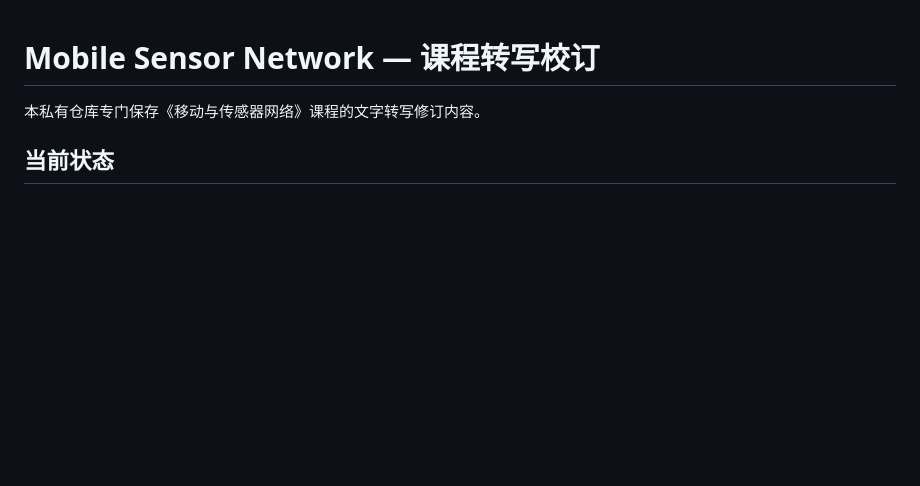
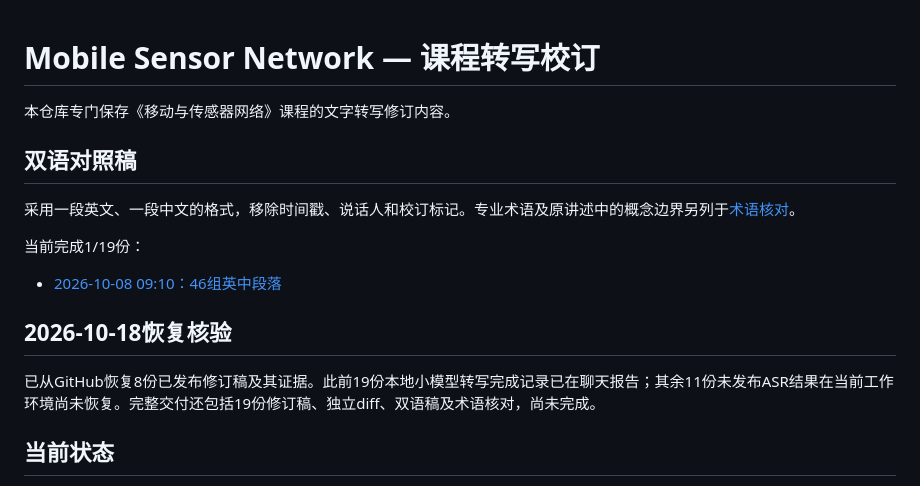
Before and after one commit to fresh-little-lemon/mobile-sensor-network-course, a Markdown page: README.md, the part around the change. Rendered like a GitHub page; blank space fills up the shorter version.

Commit message:
docs: link bilingual edition and clarify recovered publication status

```diff
--- a/README.md
+++ b/README.md
@@ -1,6 +1,17 @@
 # Mobile Sensor Network — 课程转写校订
 
-本私有仓库专门保存《移动与传感器网络》课程的文字转写修订内容。
+本仓库专门保存《移动与传感器网络》课程的文字转写修订内容。
+
+## 双语对照稿
+
+采用一段英文、一段中文的格式，移除时间戳、说话人和校订标记。专业术语及原讲述中的概念边界另列于[术语核对](bilingual/terminology-review.md)。
+
+当前完成1/19份：
+- [2026-10-08 09:10：46组英中段落](bilingual/20261008-0910.en-zh.md)
+
+## 2026-10-18恢复核验
+
+已从GitHub恢复8份已发布修订稿及其证据。此前19份本地小模型转写完成记录已在聊天报告；其余11份未发布ASR结果在当前工作环境尚未恢复。完整交付还包括19份修订稿、独立diff、双语稿及术语核对，尚未完成。
 
 ## 当前状态
 
```
